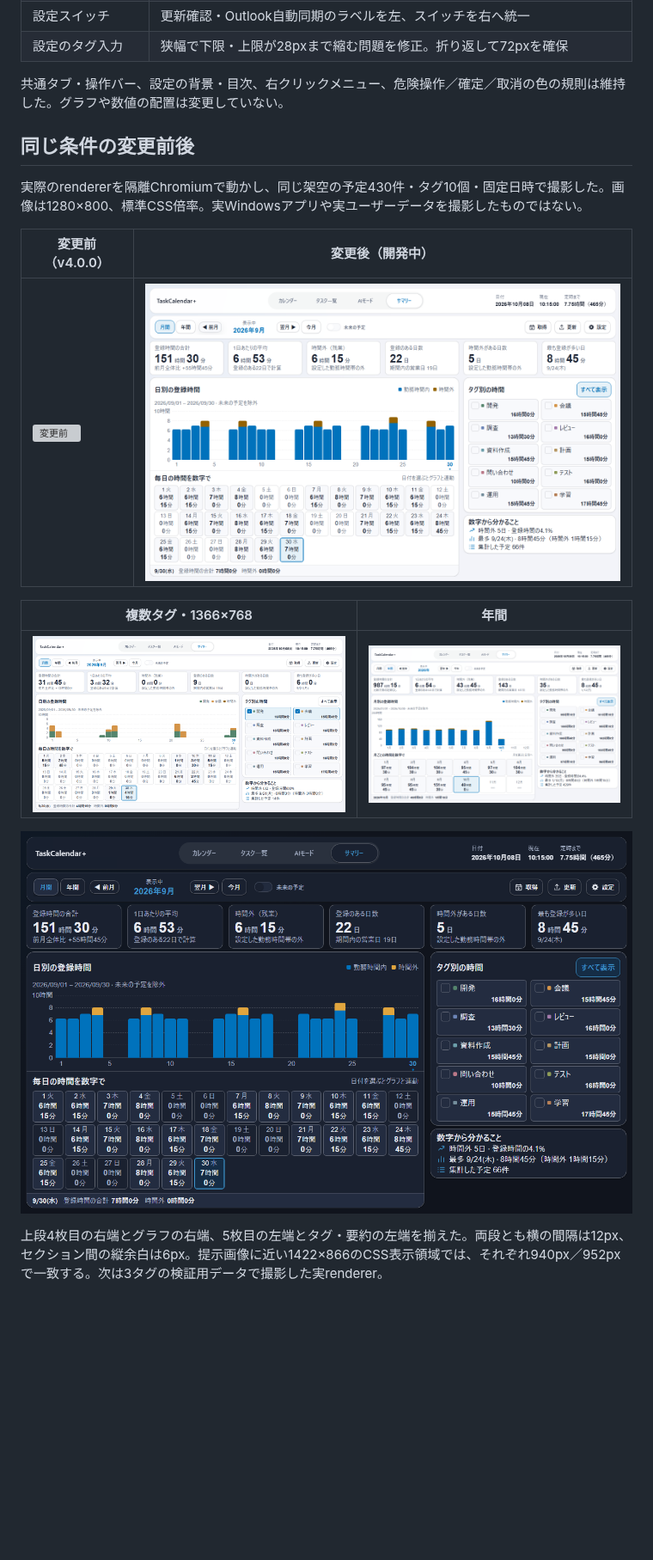
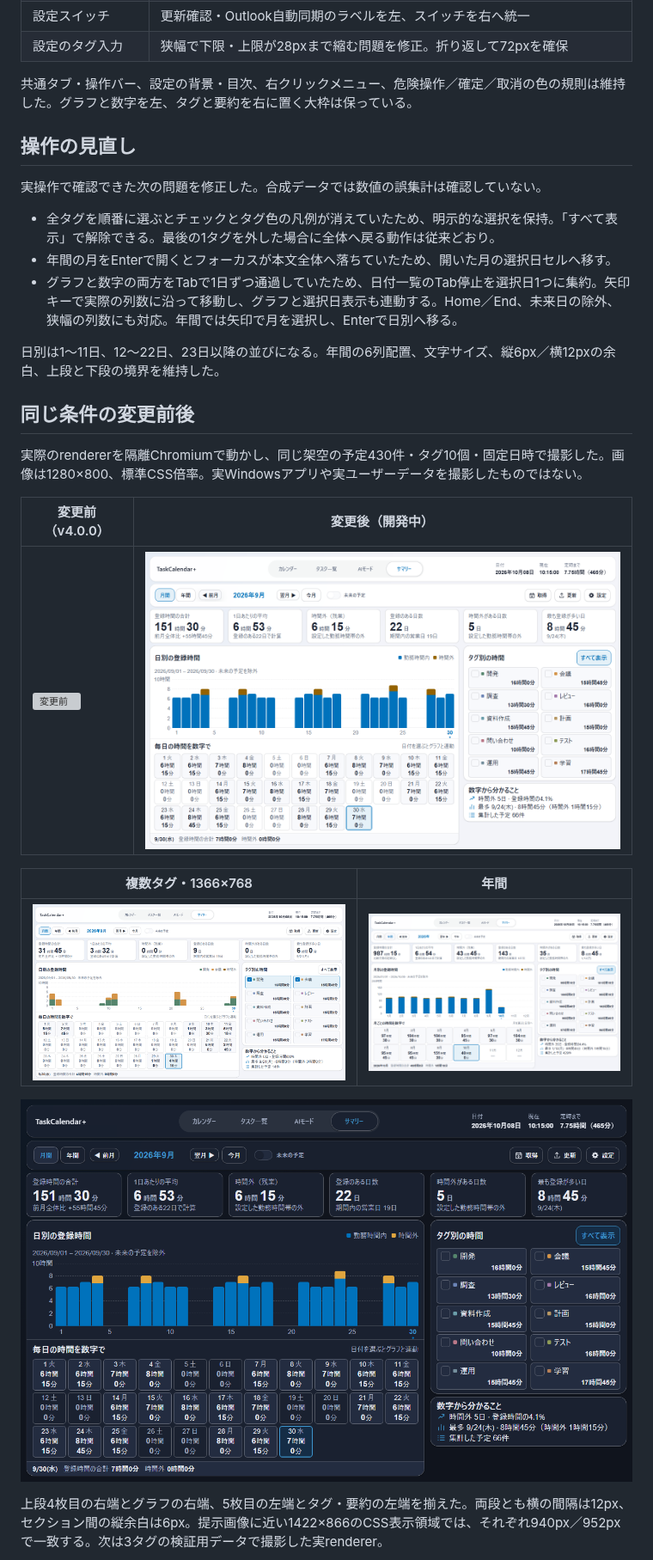
Before and after one commit to t-ueda21/TaskCalendar-Plus, a Markdown page: docs/reviews/summary-readable.md, the part around one of its changes. Shown at 86% size. Rendered like a GitHub page; pictures changed too: docs/images/summary-readable/month-10-tags.png, docs/images/summary-readable/month-dark.png, docs/images/summary-readable/month-selected-tags.png; blank space fills up the shorter version; grey boxes are pictures that could not be loaded.

Commit message:
fix: simplify summary labels and improve date-grid interactions

```diff
--- a/docs/reviews/summary-readable.md
+++ b/docs/reviews/summary-readable.md
@@ -41,7 +41,17 @@
 | 設定スイッチ | 更新確認・Outlook自動同期のラベルを左、スイッチを右へ統一 |
 | 設定のタグ入力 | 狭幅で下限・上限が28pxまで縮む問題を修正。折り返して72pxを確保 |
 
-共通タブ・操作バー、設定の背景・目次、右クリックメニュー、危険操作／確定／取消の色の規則は維持した。グラフや数値の配置は変更していない。
+共通タブ・操作バー、設定の背景・目次、右クリックメニュー、危険操作／確定／取消の色の規則は維持した。グラフと数字を左、タグと要約を右に置く大枠は保っている。
+
+## 操作の見直し
+
+実操作で確認できた次の問題を修正した。合成データでは数値の誤集計は確認していない。
+
+- 全タグを順番に選ぶとチェックとタグ色の凡例が消えていたため、明示的な選択を保持。「すべて表示」で解除できる。最後の1タグを外した場合に全体へ戻る動作は従来どおり。
+- 年間の月をEnterで開くとフォーカスが本文全体へ落ちていたため、開いた月の選択日セルへ移す。
+- グラフと数字の両方をTabで1日ずつ通過していたため、日付一覧のTab停止を選択日1つに集約。矢印キーで実際の列数に沿って移動し、グラフと選択日表示も連動する。Home／End、未来日の除外、狭幅の列数にも対応。年間では矢印で月を選択し、Enterで日別へ移る。
+
+日別は1〜11日、12〜22日、23日以降の並びになる。年間の6列配置、文字サイズ、縦6px／横12pxの余白、上段と下段の境界を維持した。
 
 ## 同じ条件の変更前後
 
```
Also changed, not shown: other parts of docs/reviews/summary-readable.md (+5 -4 lines), CHANGELOG.md (+2 -1 lines), README.md (+3 -1 lines), docs/images/summary-readable/aligned-columns.png, docs/images/summary-readable/current-month.png, 11 other files.
